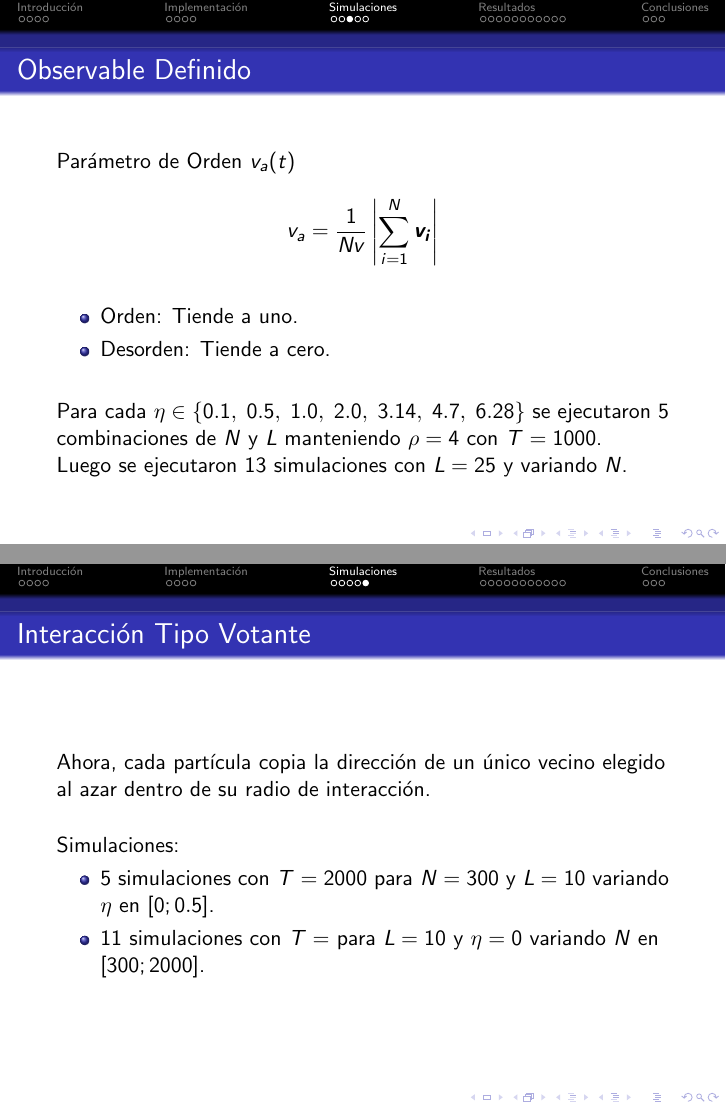
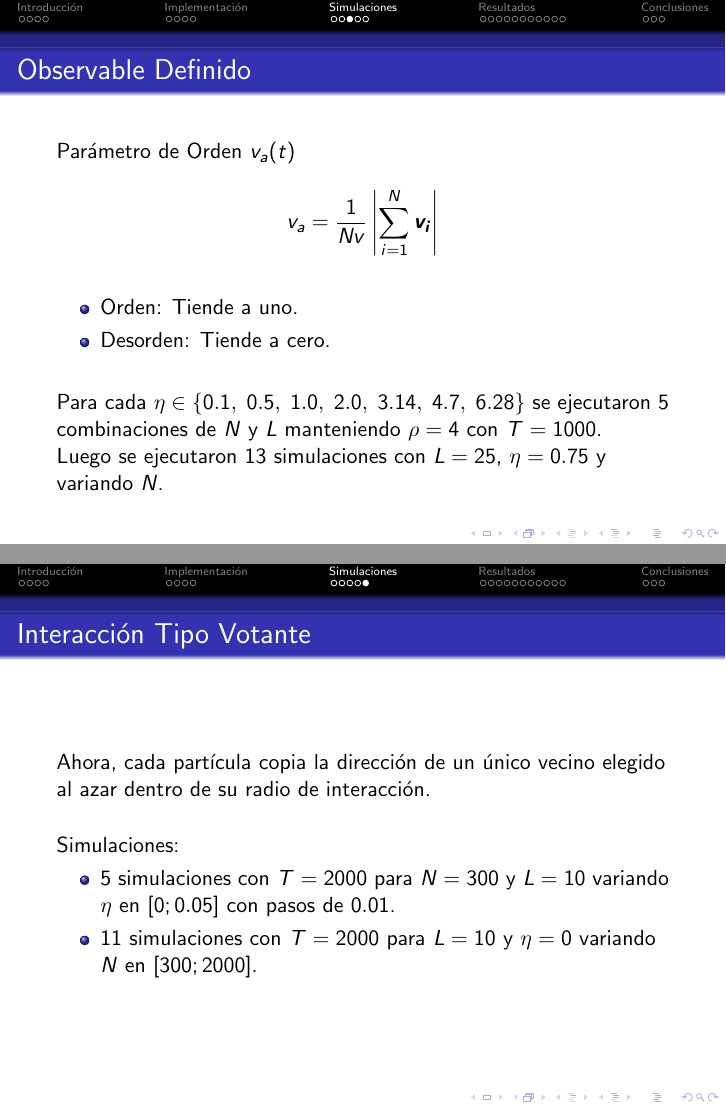
Before and after one commit to riboplant/sds-tp2, LaTeX slides (report/presentacion.tex): pages 12 and 14 of 28, joined at a grey line. Compiled offline with pdfLaTeX.

Commit message:
minor corrections to ppt

```diff
--- a/report/presentacion.tex
+++ b/report/presentacion.tex
@@ -143,7 +143,7 @@
     \end{itemize}
     \vspace{0.5cm}
         Para cada $\eta \in \{0.1,\;0.5,\;1.0,\;2.0,\;3.14,\;4.7,\;6.28\}$ se ejecutaron 5 combinaciones de $N$ y $L$ manteniendo $\rho=4$ con $T=1000$.\\
-        Luego se ejecutaron 13 simulaciones con $L=25$ y variando $N$.
+        Luego se ejecutaron 13 simulaciones con $L=25$, $\eta=0.75$ y variando $N$.
 \end{frame}
 
 \begin{frame}{Desvío Estándar}
@@ -166,8 +166,8 @@
     \vspace{0.5cm}
     Simulaciones:
     \begin{itemize}
-        \item 5 simulaciones con $T=2000$ para $N=300$ y $L=10$ variando $\eta$ en $[0;0.5]$.
-        \item 11 simulaciones con $T=$ para $L=10$ y $\eta=0$ variando $N$ en $[300;2000]$.
+        \item 5 simulaciones con $T=2000$ para $N=300$ y $L=10$ variando $\eta$ en $[0;0.05]$ con pasos de $0.01$.
+        \item 11 simulaciones con $T=2000$ para $L=10$ y $\eta=0$ variando $N$ en $[300;2000]$.
     \end{itemize}
 \end{frame}
 
```
